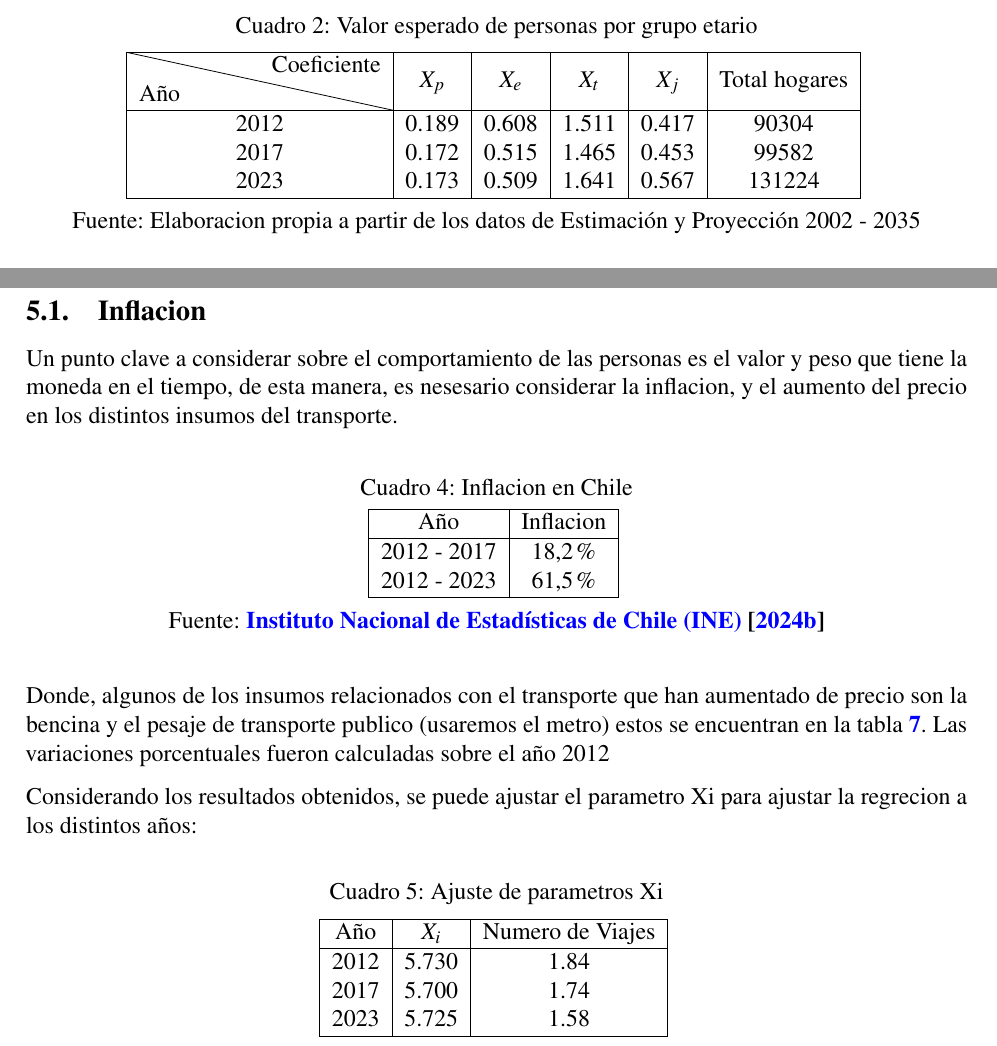
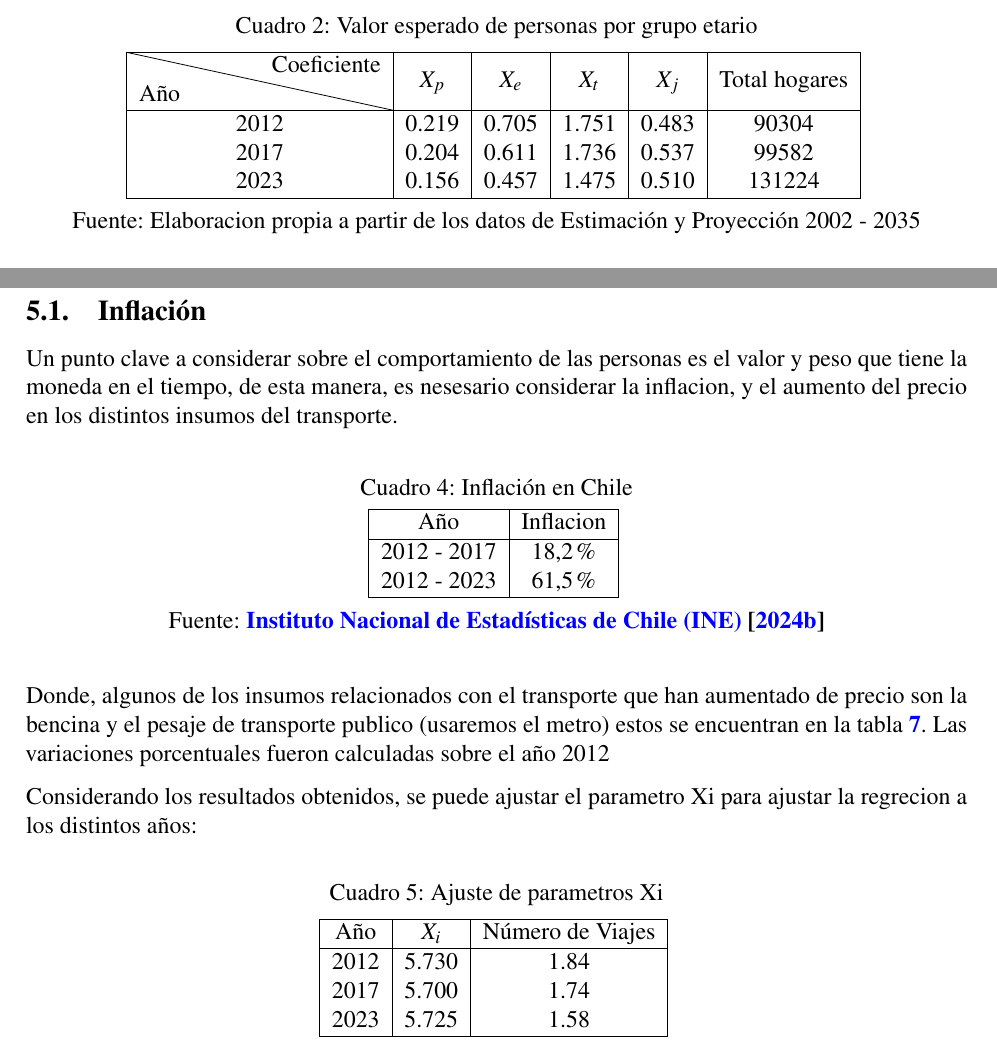
Before and after one commit to LukasWolff2002/TAREA_2_AUTITOS, a LaTeX document (INFORME/informe.tex): two parts of pages 4 and 5 of 8, joined at a grey line, cut so that both start at the same text. Compiled offline with pdfLaTeX.

Commit message:
correccion tabla 2.2

```diff
--- a/INFORME/informe.tex
+++ b/INFORME/informe.tex
@@ -240,9 +240,9 @@ A continuación se presentarán los resultaos obtenidos de la base de datos ``Es
         \hline
         \diagbox{Año}{Coeficiente} & $X_p$ & $X_e$ & $X_t$ & $X_j$ & Total hogares \\
         \hline
-        2012 & 0.189 & 0.608 & 1.511 & 0.417 & 90304 \\
-        2017 & 0.172 & 0.515 & 1.465 & 0.453 & 99582 \\
-        2023 & 0.173 & 0.509 & 1.641 & 0.567 & 131224 \\
+        2012 & 0.219 & 0.705 & 1.751 & 0.483 & 90304 \\
+        2017 & 0.204 & 0.611 & 1.736 & 0.537 & 99582 \\
+        2023 & 0.156 & 0.457 & 1.475 & 0.510 & 131224 \\
         \hline
     \end{tabular}
     \vspace{0.2cm}
@@ -282,13 +282,13 @@ De la regrecion lineal obtenida, se obtuvieron los siguientes resultados:
     \item ¿Qué cosas han cambiado entre el 2012 y el 2023 que puedan haber tenido un impacto significativo en la generación de viajes, más allá de las incluidas en el modelo?
 \end{itemize}
 
-\subsection{Inflacion}
+\subsection{Inflación}
 
 Un punto clave a considerar sobre el comportamiento de las personas es el valor y peso que tiene la moneda en el tiempo, de esta manera, es nesesario considerar la inflacion, y el aumento del precio en los distintos insumos del transporte.
 
 \begin{table}[H]
     \centering
-    \caption{Inflacion en Chile}
+    \caption{Inflación en Chile}
     \vspace{0.2cm}
     \begin{tabular}{|c|c|}
         \hline
@@ -312,7 +312,7 @@ Considerando los resultados obtenidos, se puede ajustar el parametro Xi para aju
     \vspace{0.2cm}
     \begin{tabular}{|c|c|c|}
         \hline
-        Año & $X_i$ & Numero de Viajes \\
+        Año & $X_i$ & Número de Viajes \\
         \hline
         2012 & 5.730 & 1.84 \\
         2017 & 5.700 & 1.74 \\
```
Also changed, not shown: CODIGO/2.2/personas.py (+0 -1 lines), INFORMEbuild/informe.pdf, 3 other files.
